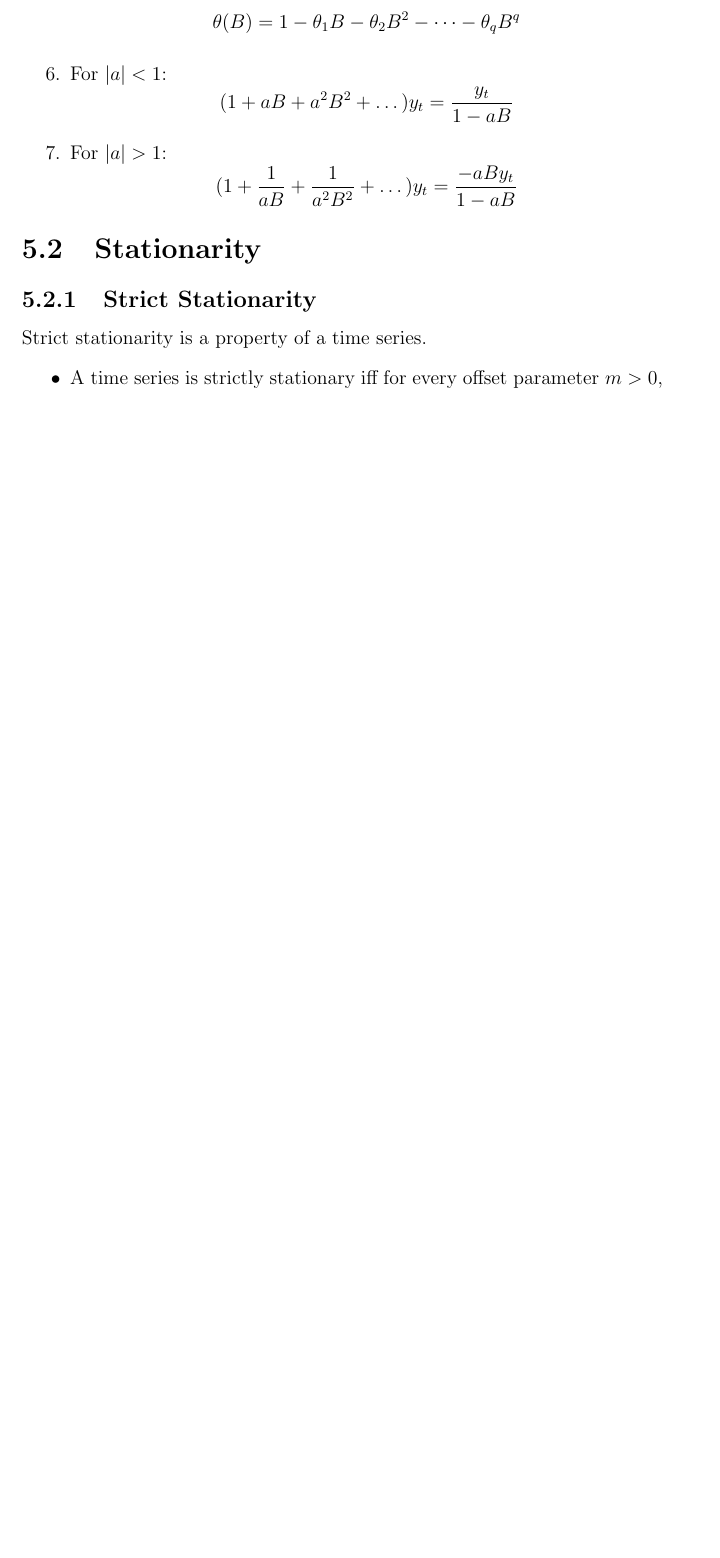
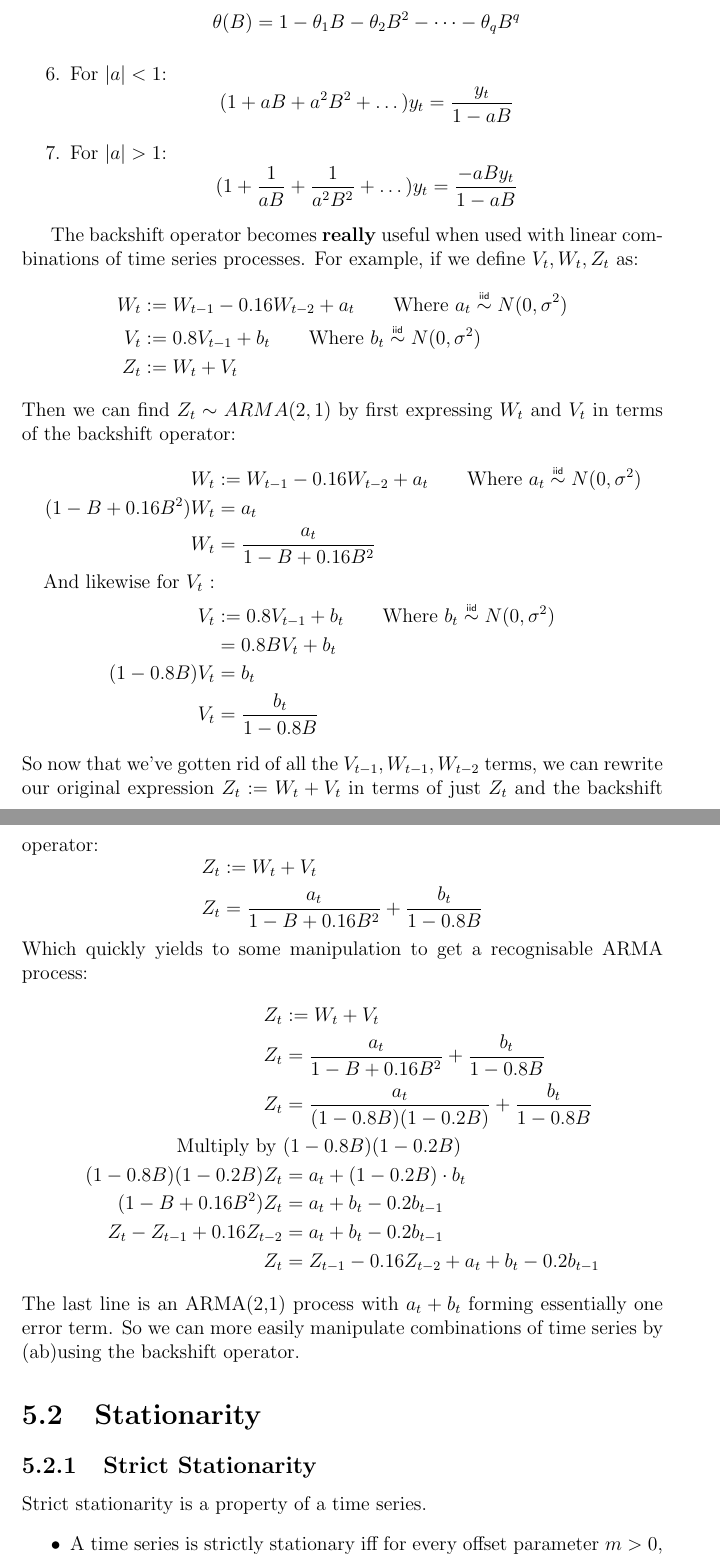
Before and after one commit to beyarkay/STA3041F_Notes, a LaTeX thesis (STA3041F_Notes.tex, which reads ch05_time_series_2.tex): part of page 42 of 72 before the commit and two parts of pages 42 and 43 of 73 after it, the two joined at a grey line, cut so that both start at the same text, the shorter picture padded with empty space. Compiled offline with pdfLaTeX.

Commit message:
Add example for backshift operator

```diff
--- a/ch05_time_series_2.tex
+++ b/ch05_time_series_2.tex
@@ -35,6 +35,57 @@ We'll (eventually) need the \textbf{Backshift Operator}, so define it as:
         \end{equation*}
 
 \end{enumerate}
+
+The backshift operator becomes \textbf{really} useful when used with linear
+combinations of time series processes. For example, if we define $V_{t},W_{t},  Z_{t}$ as:
+\begin{equation*}
+    \begin{aligned}
+        W_{t} &:= W_{t-1} - 0.16W_{t-2} + a_{t} \qquad \text{Where $a_t \iid N(0, \sigma^2)$}\\
+        V_{t} &:= 0.8V_{t-1} + b_{t} \qquad \text{Where $b_t \iid N(0, \sigma^2)$}\\
+        Z_{t} &:= W_{t} + V_{t} \\
+    \end{aligned}
+\end{equation*}
+Then we can find $Z_{t} \sim ARMA(2, 1)$ by first expressing $W_{t}$ and
+$V_{t}$ in terms of the backshift operator:
+\begin{equation*}
+    \begin{aligned}
+        W_{t} &:= W_{t-1} - 0.16W_{t-2} + a_{t} \qquad \text{Where $a_t \iid N(0, \sigma^2)$}\\
+        (1-B + 0.16B^{2})W_{t} &= a_{t} \\
+        W_{t} &= \frac{a_{t}}{1-B + 0.16B^{2}} \\
+        \text{And likewise for $V_{t}$ :}&\\
+        V_{t} &:= 0.8V_{t-1} + b_{t} \qquad \text{Where $b_t \iid N(0, \sigma^2)$}\\
+              &= 0.8BV_{t} + b_{t} \\
+        (1-0.8B)V_{t} &= b_{t} \\
+        V_{t} &= \frac{b_{t}}{1-0.8B} \\
+    \end{aligned}
+\end{equation*}
+So now that we've gotten rid of all the $V_{t-1}, W_{t-1}, W_{t-2}$ terms, we
+can rewrite our original expression $Z_{t} := W_{t} + V_{t}$ in terms of just
+$Z_{t}$ and the backshift operator:
+\begin{equation*}
+    \begin{aligned}
+        Z_{t} &:= W_{t} + V_{t} \\
+        Z_{t} &= \frac{a_{t}}{1-B + 0.16B^{2}} + \frac{b_{t}}{1-0.8B} \\
+    \end{aligned}
+\end{equation*}
+Which quickly yields to some manipulation to get a recognisable ARMA process:
+\begin{equation*}
+    \begin{aligned}
+        Z_{t} &:= W_{t} + V_{t} \\
+        Z_{t} &= \frac{a_{t}}{1-B + 0.16B^{2}} + \frac{b_{t}}{1-0.8B} \\
+        Z_{t} &= \frac{a_{t}}{(1-0.8B)(1-0.2B)} + \frac{b_{t}}{1-0.8B} \\
+        \text{Multiply by } & (1-0.8B)(1-0.2B) \\
+        (1-0.8B)(1-0.2B)Z_{t} &= a_{t} + (1-0.2B)\cdot b_{t}  \\
+        (1-B + 0.16B^{2})Z_{t} &= a_{t} + b_{t} - 0.2b_{t-1} \\
+        Z_{t}-Z_{t-1} + 0.16Z_{t-2} &= a_{t} + b_{t} - 0.2b_{t-1} \\
+        Z_{t} &= Z_{t-1} - 0.16Z_{t-2} + a_{t} + b_{t} - 0.2b_{t-1} \\
+    \end{aligned}
+\end{equation*}
+The last line is an ARMA(2,1) process with $a_{t} + b_{t}$ forming essentially
+one error term. So we can more easily manipulate combinations of time series by
+(ab)using the backshift operator.
+
+
 \section{Stationarity}
 \subsection{Strict Stationarity}
 Strict stationarity is a property of a time series.
```
Also changed, not shown: STA3041F_Notes.pdf.
